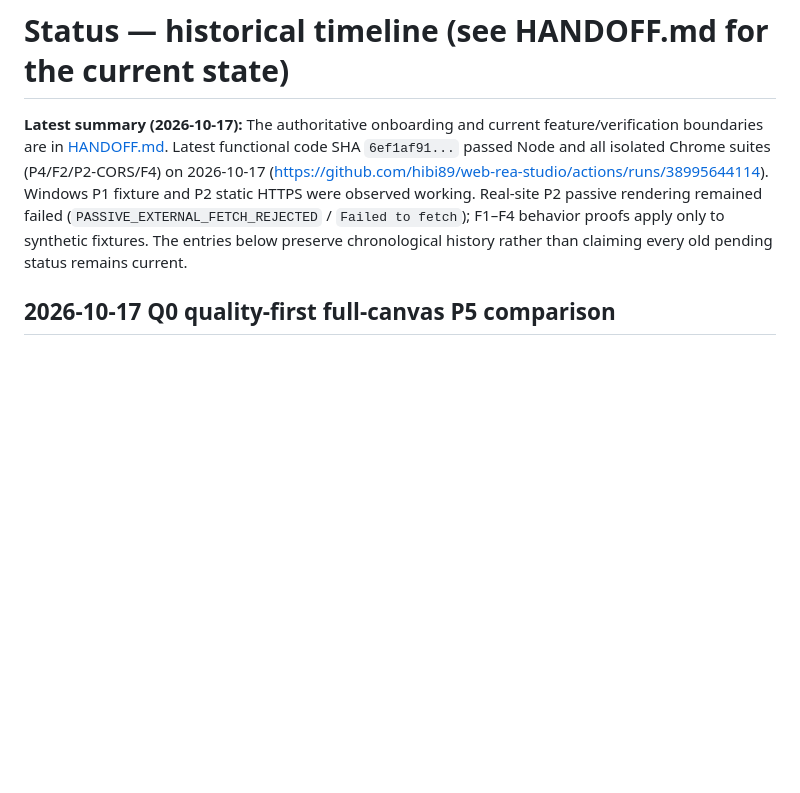
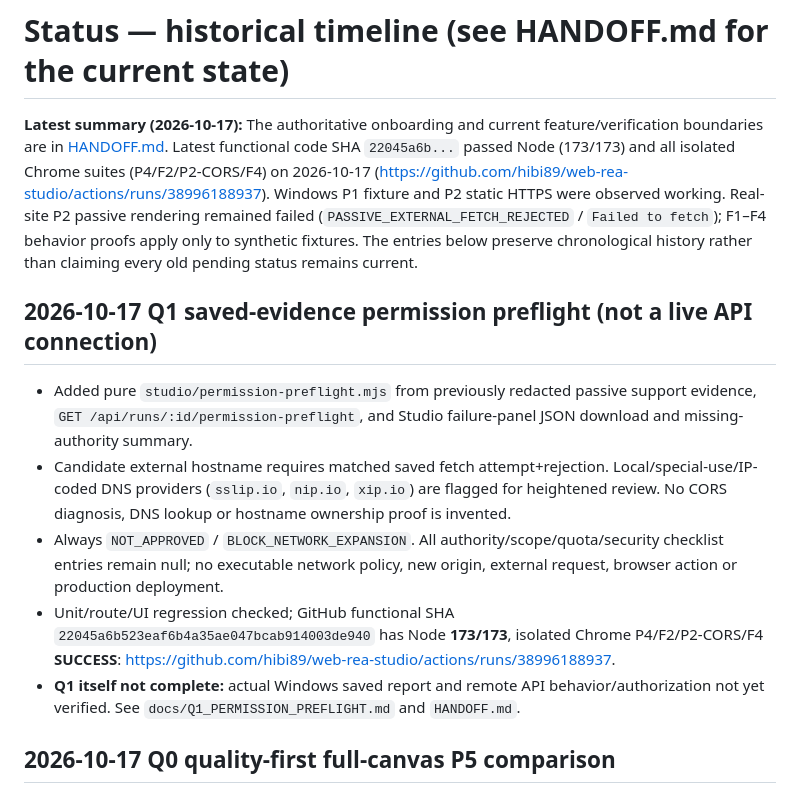
Before and after one commit to hibi89/web-rea-studio, a Markdown page: STATUS.md, the part around the change. Rendered like a GitHub page; blank space fills up the shorter version.

Commit message:
docs(status): mark verified Q1 preflight and preserve real-site failure boundary

```diff
--- a/STATUS.md
+++ b/STATUS.md
@@ -1,6 +1,13 @@
 # Status — historical timeline (see HANDOFF.md for the current state)
 
-**Latest summary (2026-10-17):** The authoritative onboarding and current feature/verification boundaries are in [HANDOFF.md](HANDOFF.md). Latest functional code SHA `6ef1af91...` passed Node and all isolated Chrome suites (P4/F2/P2-CORS/F4) on 2026-10-17 (https://github.com/hibi89/web-rea-studio/actions/runs/38995644114). Windows P1 fixture and P2 static HTTPS were observed working. Real-site P2 passive rendering remained failed (`PASSIVE_EXTERNAL_FETCH_REJECTED` / `Failed to fetch`); F1–F4 behavior proofs apply only to synthetic fixtures. The entries below preserve chronological history rather than claiming every old pending status remains current.
+**Latest summary (2026-10-17):** The authoritative onboarding and current feature/verification boundaries are in [HANDOFF.md](HANDOFF.md). Latest functional code SHA `22045a6b...` passed Node (173/173) and all isolated Chrome suites (P4/F2/P2-CORS/F4) on 2026-10-17 (https://github.com/hibi89/web-rea-studio/actions/runs/38996188937). Windows P1 fixture and P2 static HTTPS were observed working. Real-site P2 passive rendering remained failed (`PASSIVE_EXTERNAL_FETCH_REJECTED` / `Failed to fetch`); F1–F4 behavior proofs apply only to synthetic fixtures. The entries below preserve chronological history rather than claiming every old pending status remains current.
+
+## 2026-10-17 Q1 saved-evidence permission preflight (not a live API connection)
+- Added pure `studio/permission-preflight.mjs` from previously redacted passive support evidence, `GET /api/runs/:id/permission-preflight`, and Studio failure-panel JSON download and missing-authority summary.
+- Candidate external hostname requires matched saved fetch attempt+rejection. Local/special-use/IP-coded DNS providers (`sslip.io`, `nip.io`, `xip.io`) are flagged for heightened review. No CORS diagnosis, DNS lookup or hostname ownership proof is invented.
+- Always `NOT_APPROVED` / `BLOCK_NETWORK_EXPANSION`. All authority/scope/quota/security checklist entries remain null; no executable network policy, new origin, external request, browser action or production deployment.
+- Unit/route/UI regression checked; GitHub functional SHA `22045a6b523eaf6b4a35ae047bcab914003de940` has Node **173/173**, isolated Chrome P4/F2/P2-CORS/F4 **SUCCESS**: https://github.com/hibi89/web-rea-studio/actions/runs/38996188937.
+- **Q1 itself not complete:** actual Windows saved report and remote API behavior/authorization not yet verified. See `docs/Q1_PERMISSION_PREFLIGHT.md` and `HANDOFF.md`.
 
 ## 2026-10-17 Q0 quality-first full-canvas P5 comparison
 - Fixed visual false-positive: previously P5 ignored bottom-right notice area and compared only screenshot overlap. Now P5 v2 scores the **entire sampled canvas**, assigns 255 RGB error to missing pixels, records sample coverage, and does not automatically mask any region.
```
